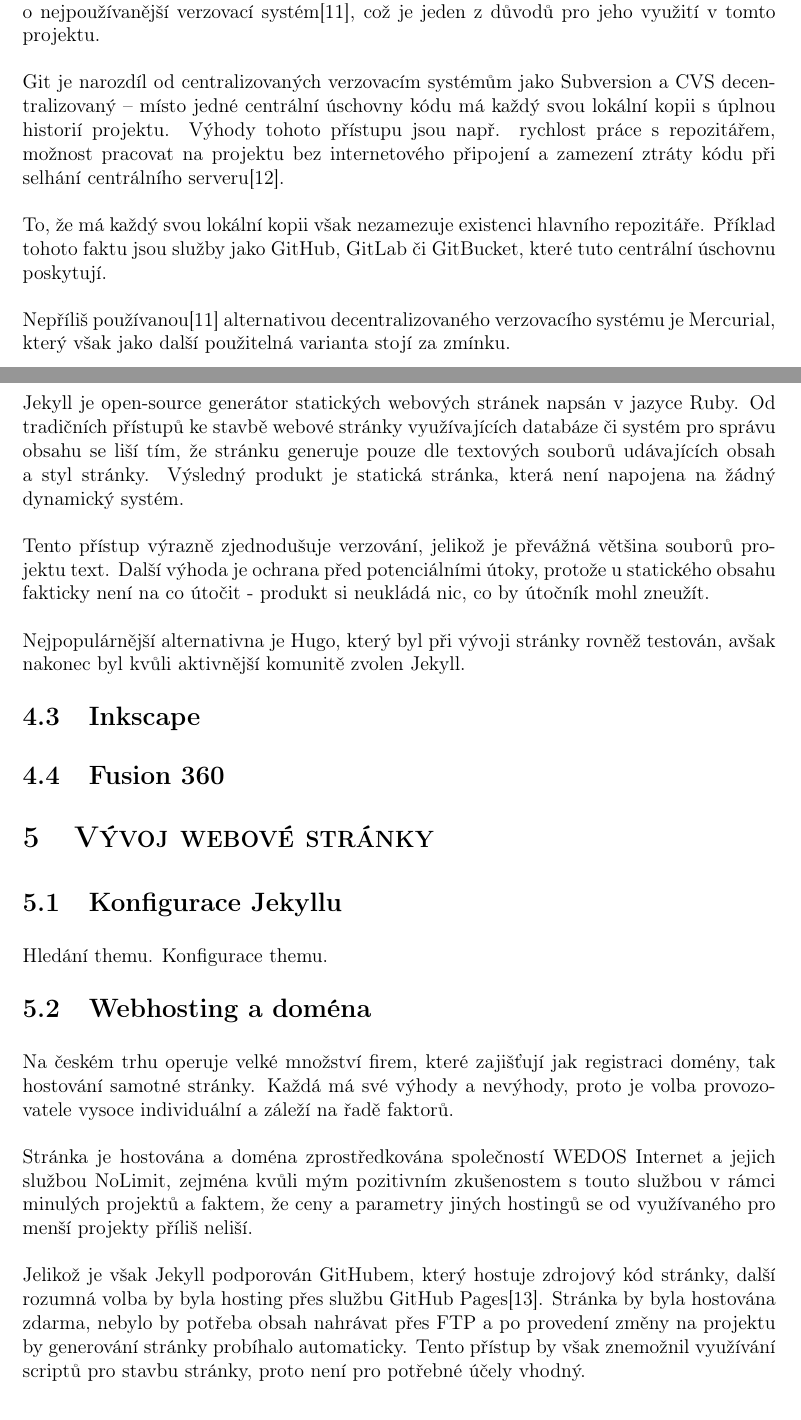
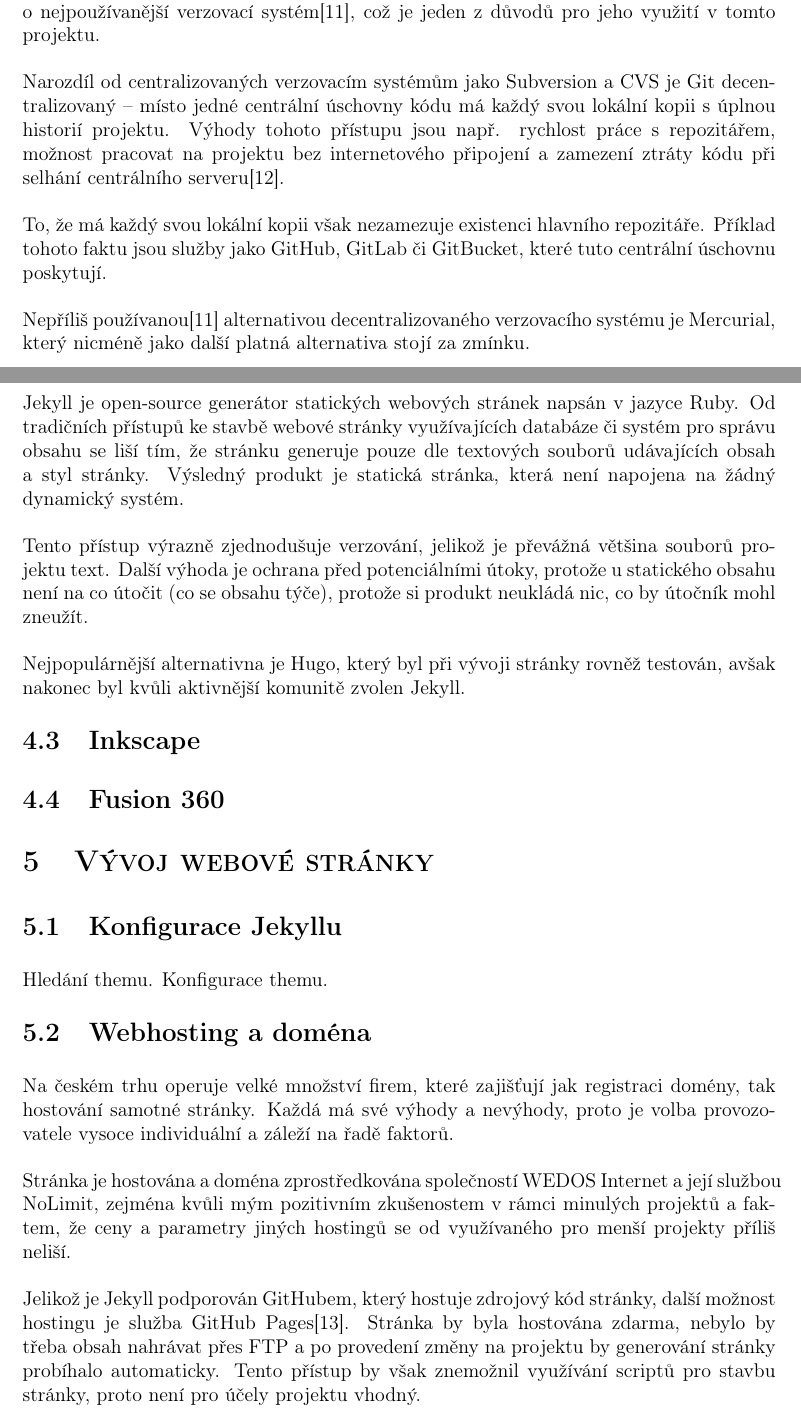
Before and after one commit to xiaoxiae/soc-paper-2019, a LaTeX document (soc.tex): two parts of pages 11 and 12 of 16, joined at a grey line, cut so that both start at the same text. Compiled offline with pdfLaTeX.

Commit message:
update writing

```diff
--- a/soc.tex
+++ b/soc.tex
@@ -211,17 +211,17 @@
   \subsection{Git} \label{sec:Git}
   Git je open-source verzovací systém vytvořen Linusem Torvaldsem pro použití na verzování operačního systému Linux. V open-source komunitě se v současné době jedná o nejpoužívanější verzovací systém\cite{version-control-usage-statistics}, což je jeden z důvodů pro jeho využití v tomto projektu.
 
-  Git je narozdíl od centralizovaných verzovacím systémům jako Subversion a CVS decentralizovaný -- místo jedné centrální úschovny kódu má každý svou lokální kopii s úplnou historií projektu. Výhody tohoto přístupu jsou např. rychlost práce s repozitářem, možnost pracovat na projektu bez internetového připojení a zamezení ztráty kódu při selhání centrálního serveru\cite{cvcs-vs-dvcs}.
+  Narozdíl od centralizovaných verzovacím systémům jako Subversion a CVS je Git decentralizovaný -- místo jedné centrální úschovny kódu má každý svou lokální kopii s úplnou historií projektu. Výhody tohoto přístupu jsou např. rychlost práce s repozitářem, možnost pracovat na projektu bez internetového připojení a zamezení ztráty kódu při selhání centrálního serveru\cite{cvcs-vs-dvcs}.
 
   To, že má každý svou lokální kopii však nezamezuje existenci hlavního repozitáře. Příklad tohoto faktu jsou služby jako GitHub, GitLab či GitBucket, které tuto centrální úschovnu poskytují.
 
-  Nepříliš používanou\cite{version-control-usage-statistics} alternativou decentralizovaného verzovacího systému je Mercurial, který však jako další použitelná varianta stojí za zmínku.
+  Nepříliš používanou\cite{version-control-usage-statistics} alternativou decentralizovaného verzovacího systému je Mercurial, který nicméně jako další platná alternativa stojí za zmínku.
 
 
   \subsection{Jekyll}
   Jekyll je open-source generátor statických webových stránek napsán v jazyce Ruby. Od tradičních přístupů ke stavbě webové stránky využívajících databáze či systém pro správu obsahu se liší tím, že stránku generuje pouze dle textových souborů udávajících obsah a styl stránky. Výsledný produkt je statická stránka, která není napojena na žádný dynamický systém.
 
-  Tento přístup výrazně zjednodušuje verzování, jelikož je převážná většina souborů projektu text. Další výhoda je ochrana před potenciálními útoky, protože u statického obsahu fakticky není na co útočit - produkt si neukládá nic, co by útočník mohl zneužít.
+  Tento přístup výrazně zjednodušuje verzování, jelikož je převážná většina souborů projektu text. Další výhoda je ochrana před potenciálními útoky, protože u statického obsahu není na co útočit (co se obsahu týče), protože si produkt neukládá nic, co by útočník mohl zneužít.
 
   Nejpopulárnější alternativna je Hugo, který byl při vývoji stránky rovněž testován, avšak nakonec byl kvůli aktivnější komunitě zvolen Jekyll.
 
@@ -240,9 +240,9 @@
   \subsection{Webhosting a doména}
   Na českém trhu operuje velké množství firem, které zajišťují jak registraci domény, tak hostování samotné stránky. Každá má své výhody a nevýhody, proto je volba provozovatele vysoce individuální a záleží na řadě faktorů.
 
-  Stránka je hostována a doména zprostředkována společností WEDOS Internet a jejich službou NoLimit, zejména kvůli mým pozitivním zkušenostem s touto službou v rámci minulých projektů a faktem, že ceny a parametry jiných hostingů se od využívaného pro menší projekty příliš neliší.
+  Stránka je hostována a doména zprostředkována společností WEDOS Internet a její službou NoLimit, zejména kvůli mým pozitivním zkušenostem v rámci minulých projektů a faktem, že ceny a parametry jiných hostingů se od využívaného pro menší projekty příliš neliší.
 
-  Jelikož je však Jekyll podporován GitHubem, který hostuje zdrojový kód stránky, další rozumná volba by byla hosting přes službu GitHub Pages\cite{github-pages}. Stránka by byla hostována zdarma, nebylo by potřeba obsah nahrávat přes FTP a po provedení změny na projektu by generování stránky probíhalo automaticky. Tento přístup by však znemožnil využívání scriptů pro stavbu stránky, proto není pro potřebné účely vhodný.
+  Jelikož je Jekyll podporován GitHubem, který hostuje zdrojový kód stránky, další možnost hostingu je služba GitHub Pages\cite{github-pages}. Stránka by byla hostována zdarma, nebylo by třeba obsah nahrávat přes FTP a po provedení změny na projektu by generování stránky probíhalo automaticky. Tento přístup by však znemožnil využívání scriptů pro stavbu stránky, proto není pro účely projektu vhodný.
 
 
   \subsection{Design}
```
Also changed, not shown: soc.tex (16 more changed lines).
